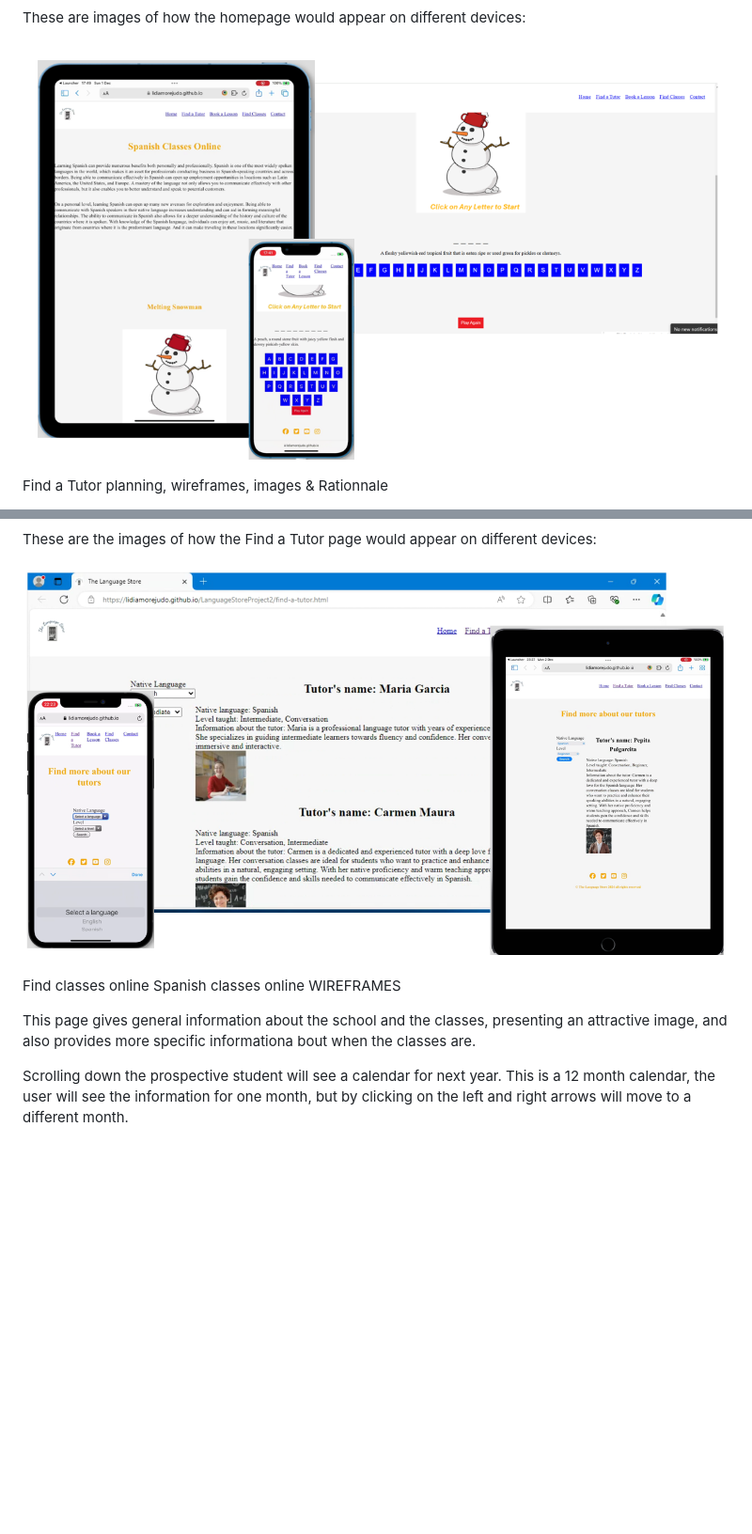
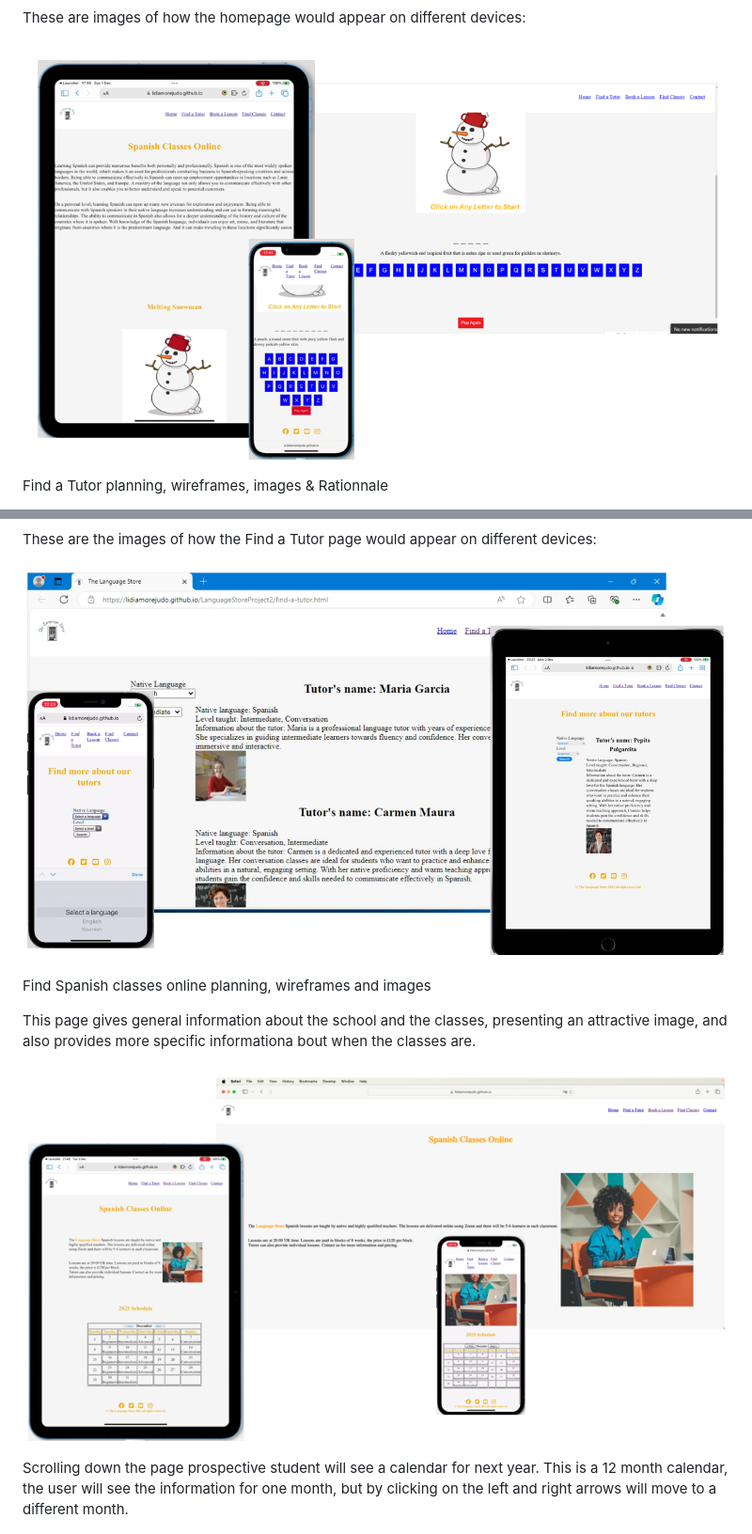
Before and after one commit to LidiaMorejudo/LanguageStoreProject2, a Markdown page: README.md, 2 parts joined by grey strips. Shown: that part at 94% size. GitHub-like rendering; pictures changed too: images/imagesspanishclassesonline.png (added); blank space fills up the shorter version.

```diff
--- a/README.md
+++ b/README.md
@@ -30,7 +30,7 @@ This are the planning stages for the HOMEPAGE
 
 These are images of how the homepage would appear on different devices:
 
-![ Images of homepage](/images/homepageimages.png)
+![ Images of homepage](/images/imageshomepage.png)
 
 Find a Tutor planning, wireframes, images & Rationnale
 
@@ -40,13 +40,15 @@ The second page is a Find a Tutor page. In this page prospective students can pe
 
 These are the images of how the Find a Tutor page would appear on different devices:
 
-![ Wireframes Find a Tutor](/images/findatutorimages.png)
+![ Wireframes Find a Tutor](/images/imagesfindatutor.png)
 
-Find classes online Spanish classes online WIREFRAMES
+Find Spanish classes online planning, wireframes and images
 
 This page gives general information about the school and the classes, presenting an attractive image, and also provides more specific informationa bout when the classes are.
 
-Scrolling down the prospective student will see a calendar for next year. This is a 12 month calendar, the user will see the information for one month, but by clicking on the left and right arrows will move to a different month.
+![ Wireframes Find a Tutor](/images/imagesspanishclassesonline.png)
+
+Scrolling down the page prospective student will see a calendar for next year. This is a 12 month calendar, the user will see the information for one month, but by clicking on the left and right arrows will move to a different month.
 
 ![ Wireframes Find a Tutor](/images/wireframespanishclassesonline.png)
 
```
Also changed, not shown: other parts of README.md (+8 -1 lines), images/imagesbookingalesson.png (added), images/imagescontact.png (added), images/imagesfindatutor.png (renamed from images/findatutorimages.png), images/imageshomepage.png (renamed from images/homepageimages.png).
